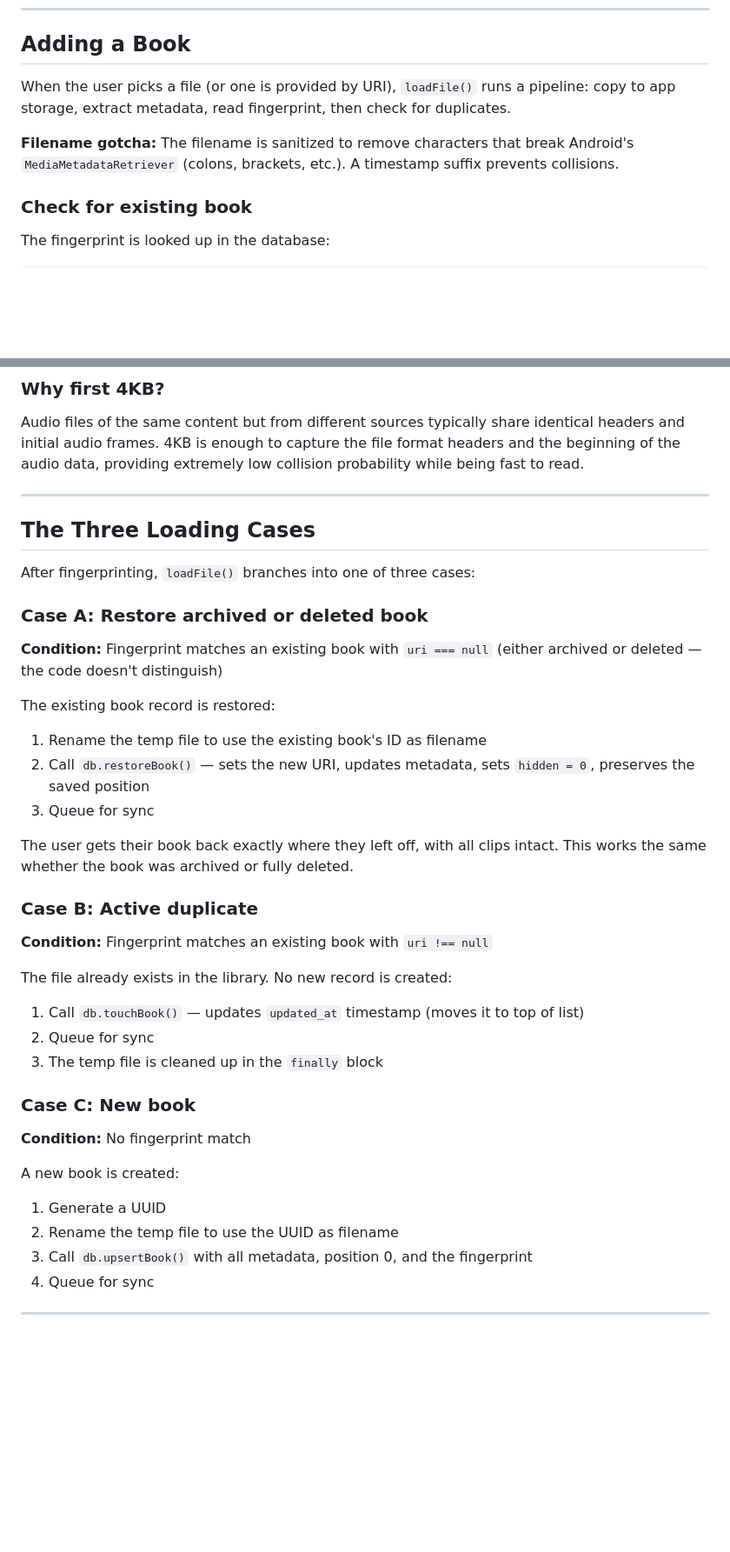
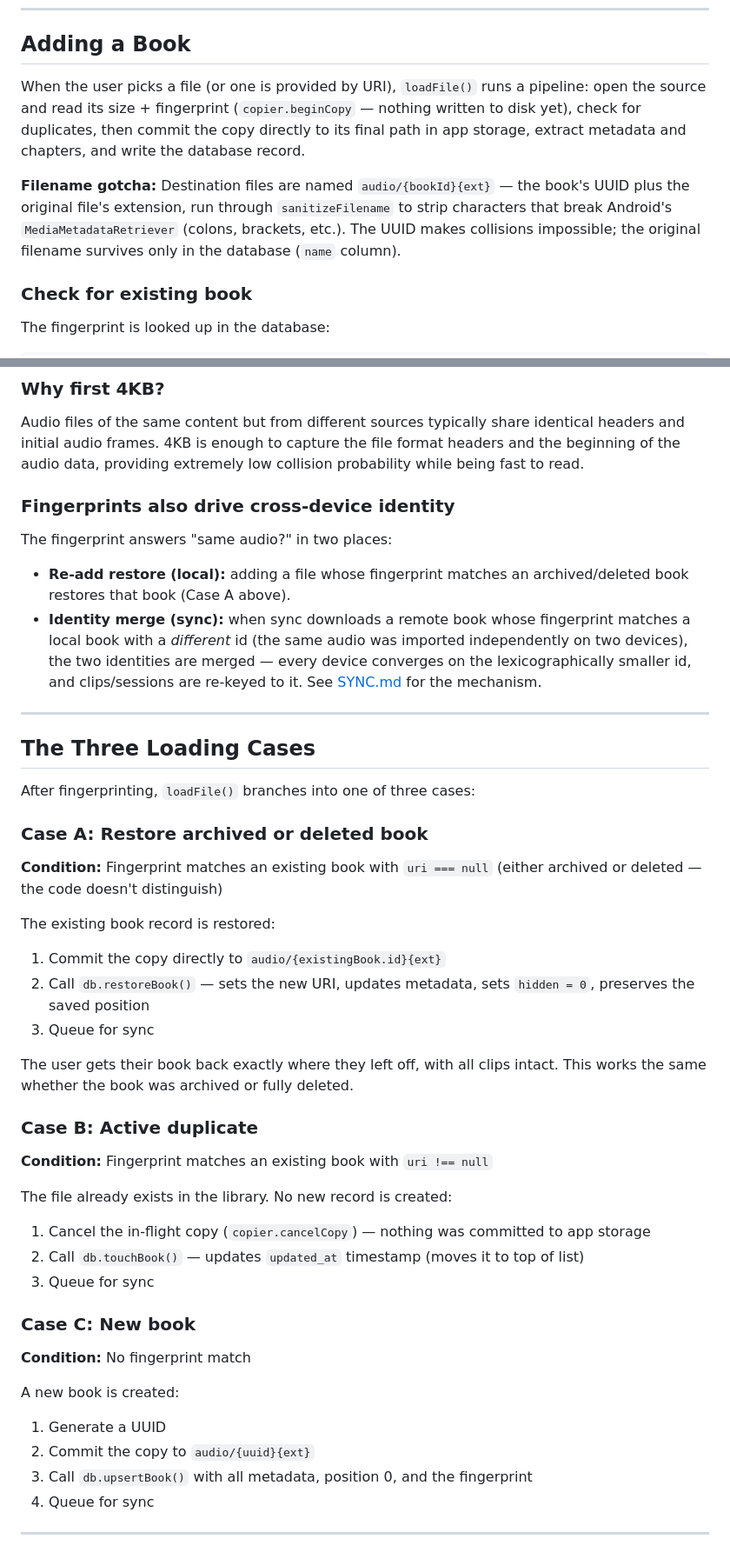
Before and after one commit to slezica/ivy, a Markdown page: docs/BOOKS.md, 2 parts joined by grey strips. Shown at 87% size. GitHub-like rendering; blank space fills up the shorter version.

Commit message:
docs: fix books guide loading pipeline, filenames, and fingerprint identity merge

```diff
--- a/docs/BOOKS.md
+++ b/docs/BOOKS.md
@@ -72,9 +72,9 @@ No dedicated "library service" — the actions coordinate the storage, metadata,
 
 ## Adding a Book
 
-When the user picks a file (or one is provided by URI), `loadFile()` runs a pipeline: copy to app storage, extract metadata, read fingerprint, then check for duplicates.
+When the user picks a file (or one is provided by URI), `loadFile()` runs a pipeline: open the source and read its size + fingerprint (`copier.beginCopy` — nothing written to disk yet), check for duplicates, then commit the copy directly to its final path in app storage, extract metadata and chapters, and write the database record.
 
-**Filename gotcha:** The filename is sanitized to remove characters that break Android's `MediaMetadataRetriever` (colons, brackets, etc.). A timestamp suffix prevents collisions.
+**Filename gotcha:** Destination files are named `audio/{bookId}{ext}` — the book's UUID plus the original file's extension, run through `sanitizeFilename` to strip characters that break Android's `MediaMetadataRetriever` (colons, brackets, etc.). The UUID makes collisions impossible; the original filename survives only in the database (`name` column).
 
 ### Check for existing book
 
@@ -120,6 +120,13 @@ The database query uses `file_size` first (indexed, fast integer comparison), th
 
 Audio files of the same content but from different sources typically share identical headers and initial audio frames. 4KB is enough to capture the file format headers and the beginning of the audio data, providing extremely low collision probability while being fast to read.
 
+### Fingerprints also drive cross-device identity
+
+The fingerprint answers "same audio?" in two places:
+
+- **Re-add restore (local):** adding a file whose fingerprint matches an archived/deleted book restores that book (Case A above).
+- **Identity merge (sync):** when sync downloads a remote book whose fingerprint matches a local book with a *different* id (the same audio was imported independently on two devices), the two identities are merged — every device converges on the lexicographically smaller id, and clips/sessions are re-keyed to it. See [SYNC.md](SYNC.md) for the mechanism.
+
 ---
 
 ## The Three Loading Cases
@@ -132,7 +139,7 @@ After fingerprinting, `loadFile()` branches into one of three cases:
 
 The existing book record is restored:
 
-1. Rename the temp file to use the existing book's ID as filename
+1. Commit the copy directly to `audio/{existingBook.id}{ext}`
 2. Call `db.restoreBook()` — sets the new URI, updates metadata, sets `hidden = 0`, preserves the saved position
 3. Queue for sync
 
@@ -144,9 +151,9 @@ The user gets their book back exactly where they left off, with all clips intact
 
 The file already exists in the library. No new record is created:
 
-1. Call `db.touchBook()` — updates `updated_at` timestamp (moves it to top of list)
-2. Queue for sync
-3. The temp file is cleaned up in the `finally` block
+1. Cancel the in-flight copy (`copier.cancelCopy`) — nothing was committed to app storage
+2. Call `db.touchBook()` — updates `updated_at` timestamp (moves it to top of list)
+3. Queue for sync
 
 ### Case C: New book
 
@@ -155,7 +162,7 @@ The file already exists in the library. No new record is created:
 A new book is created:
 
 1. Generate a UUID
-2. Rename the temp file to use the UUID as filename
+2. Commit the copy to `audio/{uuid}{ext}`
 3. Call `db.upsertBook()` with all metadata, position 0, and the fingerprint
 4. Queue for sync
 
```
Also changed, not shown: other parts of docs/BOOKS.md (+3 -10 lines).
